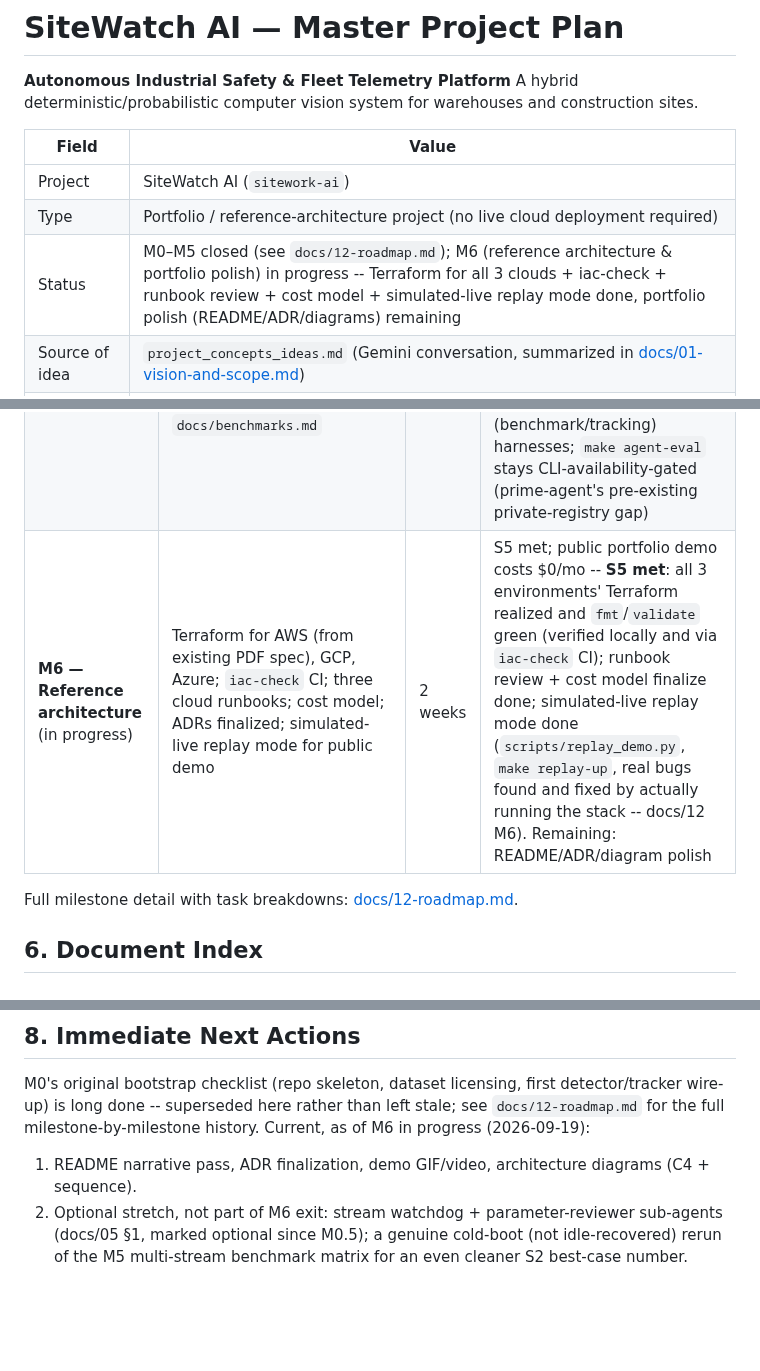
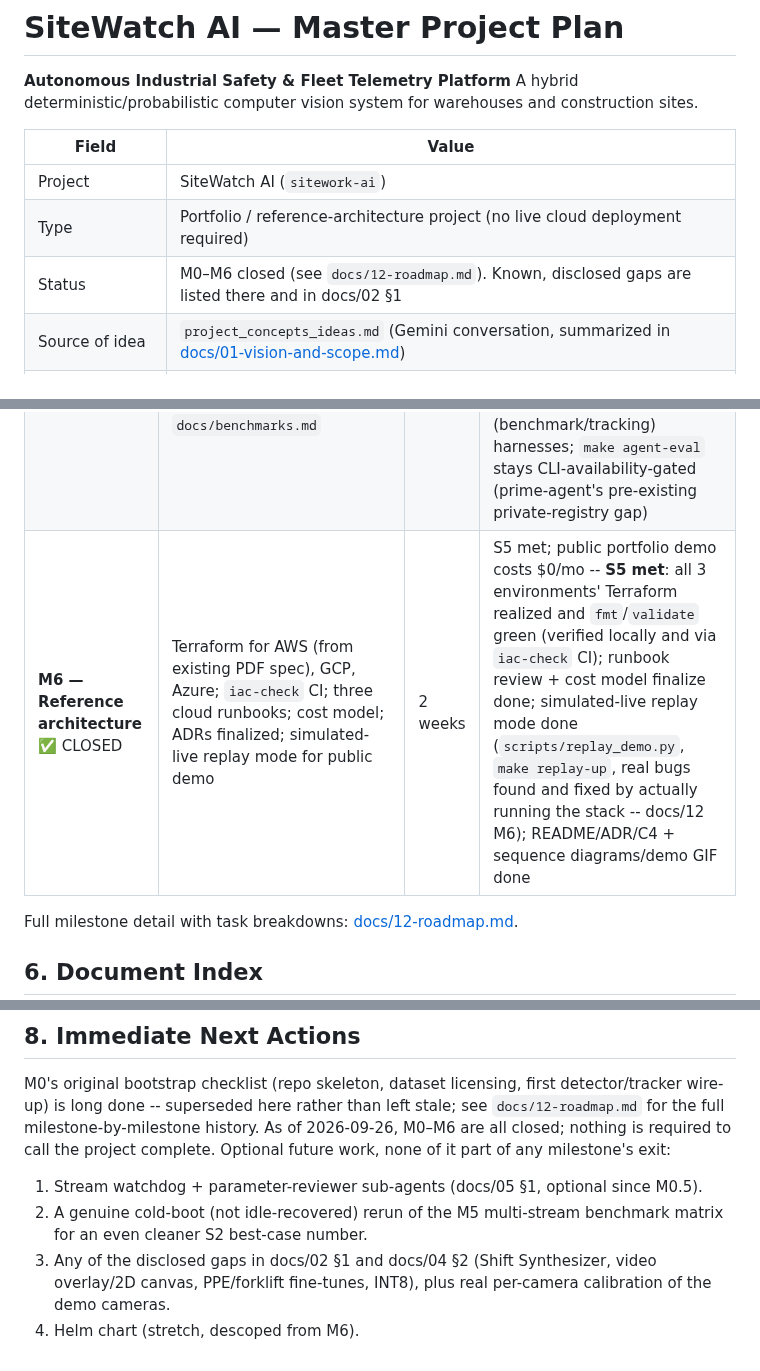
Before and after one commit to yash-rai-93/forgeguard-ai, a Markdown page: PLAN.md, 3 parts joined by grey strips. Rendered like a GitHub page; blank space fills up the shorter version.

```diff
--- a/PLAN.md
+++ b/PLAN.md
@@ -7,7 +7,7 @@ A hybrid deterministic/probabilistic computer vision system for warehouses and c
 | --- | --- |
 | Project | SiteWatch AI (`sitework-ai`) |
 | Type | Portfolio / reference-architecture project (no live cloud deployment required) |
-| Status | M0–M5 closed (see `docs/12-roadmap.md`); M6 (reference architecture & portfolio polish) in progress -- Terraform for all 3 clouds + iac-check + runbook review + cost model + simulated-live replay mode done, portfolio polish (README/ADR/diagrams) remaining |
+| Status | M0–M6 closed (see `docs/12-roadmap.md`). Known, disclosed gaps are listed there and in docs/02 §1 |
 | Source of idea | `project_concepts_ideas.md` (Gemini conversation, summarized in [docs/01-vision-and-scope.md](docs/01-vision-and-scope.md)) |
 | Existing IaC artifact | `SiteWatch AI - AWS ECS Fargate & EFS Terraform Configuration.pdf` (full AWS Terraform spec) |
 
@@ -109,7 +109,7 @@ Effort estimates assume evenings/weekends pace (~10–15 h/week).
 | **M3 — Agent slow path** ✅ CLOSED | **M3.0 feasibility spike first** (`docs/prime-agent-feasibility.md` §5 → ADR-005), then embedded Prime Agent via RPC adapter (`agent/prime_adapter.py`, pinned version, contract test); sub-agent specs (trajectory inspector, compliance auditor); Pydantic-verified outputs + recomputation gate; incident DB writes | 2–3 weeks | Spike pass criteria met; S3 met end-to-end: anomaly → agent incident report with verified kinematics; first-try validation ≥ 90% — **met: 10/10 on the seeded set, `docs/eval-m3-agent-slow-path.md`.** Incident DB writes deferred to M4 (storage-layer follow-up, not an agent-pipeline gap) |
 | **M4 — Delivery plane** ✅ CLOSED | FastAPI REST + WebSocket stream, React dashboard (incident feed, needs_review queue, evidence viewer, KPI bar), clip persistence + evidence endpoints, shift report rendering | 2 weeks | Live dashboard plays a real incident end to end -- **met**: verified against the real docker-compose stack, including the WS push through the exact proxy path the browser uses. Video+boxes overlay/2D site canvas deferred (needs `frame.ticker`, still unwired) |
 | **M5 — Evaluation & tuning** ✅ CLOSED | Full benchmark matrix (2 models × 2 precisions × 1-3 streams), MOTA/IDF1 on MOT17, expanded eval set (10→30), threshold calibration, `docs/benchmarks.md` | 1–2 weeks | **S2 and S6 met.** S2 confirmed via an idle-recovered-GPU rerun (3-stream FP16 TensorRT: 30.2 FPS min-stream); the sustained-load floor (9.5-13.2 FPS/stream) is published alongside it for honest production sizing. S6 met for the deterministic (benchmark/tracking) harnesses; `make agent-eval` stays CLI-availability-gated (prime-agent's pre-existing private-registry gap) |
-| **M6 — Reference architecture** (in progress) | Terraform for AWS (from existing PDF spec), GCP, Azure; `iac-check` CI; three cloud runbooks; cost model; ADRs finalized; simulated-live replay mode for public demo | 2 weeks | S5 met; public portfolio demo costs $0/mo -- **S5 met**: all 3 environments' Terraform realized and `fmt`/`validate` green (verified locally and via `iac-check` CI); runbook review + cost model finalize done; simulated-live replay mode done (`scripts/replay_demo.py`, `make replay-up`, real bugs found and fixed by actually running the stack -- docs/12 M6). Remaining: README/ADR/diagram polish |
+| **M6 — Reference architecture** ✅ CLOSED | Terraform for AWS (from existing PDF spec), GCP, Azure; `iac-check` CI; three cloud runbooks; cost model; ADRs finalized; simulated-live replay mode for public demo | 2 weeks | S5 met; public portfolio demo costs $0/mo -- **S5 met**: all 3 environments' Terraform realized and `fmt`/`validate` green (verified locally and via `iac-check` CI); runbook review + cost model finalize done; simulated-live replay mode done (`scripts/replay_demo.py`, `make replay-up`, real bugs found and fixed by actually running the stack -- docs/12 M6); README/ADR/C4 + sequence diagrams/demo GIF done |
 
 Full milestone detail with task breakdowns: [docs/12-roadmap.md](docs/12-roadmap.md).
 
@@ -160,9 +160,12 @@ Full register: [docs/11-risks.md](docs/11-risks.md). Prime Agent embedding feasi
 
 M0's original bootstrap checklist (repo skeleton, dataset licensing, first detector/tracker wire-up)
 is long done -- superseded here rather than left stale; see `docs/12-roadmap.md` for the full
-milestone-by-milestone history. Current, as of M6 in progress (2026-09-19):
+milestone-by-milestone history. As of 2026-09-26, M0–M6 are all closed; nothing is required to
+call the project complete. Optional future work, none of it part of any milestone's exit:
 
-1. README narrative pass, ADR finalization, demo GIF/video, architecture diagrams (C4 + sequence).
-2. Optional stretch, not part of M6 exit: stream watchdog + parameter-reviewer sub-agents
-   (docs/05 §1, marked optional since M0.5); a genuine cold-boot (not idle-recovered) rerun of the
-   M5 multi-stream benchmark matrix for an even cleaner S2 best-case number.
+1. Stream watchdog + parameter-reviewer sub-agents (docs/05 §1, optional since M0.5).
+2. A genuine cold-boot (not idle-recovered) rerun of the M5 multi-stream benchmark matrix for an
+   even cleaner S2 best-case number.
+3. Any of the disclosed gaps in docs/02 §1 and docs/04 §2 (Shift Synthesizer, video overlay/2D
+   canvas, PPE/forklift fine-tunes, INT8), plus real per-camera calibration of the demo cameras.
+4. Helm chart (stretch, descoped from M6).
```
Also changed, not shown: README.md (+13 -6 lines), docs/12-roadmap.md (+8 -2 lines), docs/assets/demo.gif (added).
